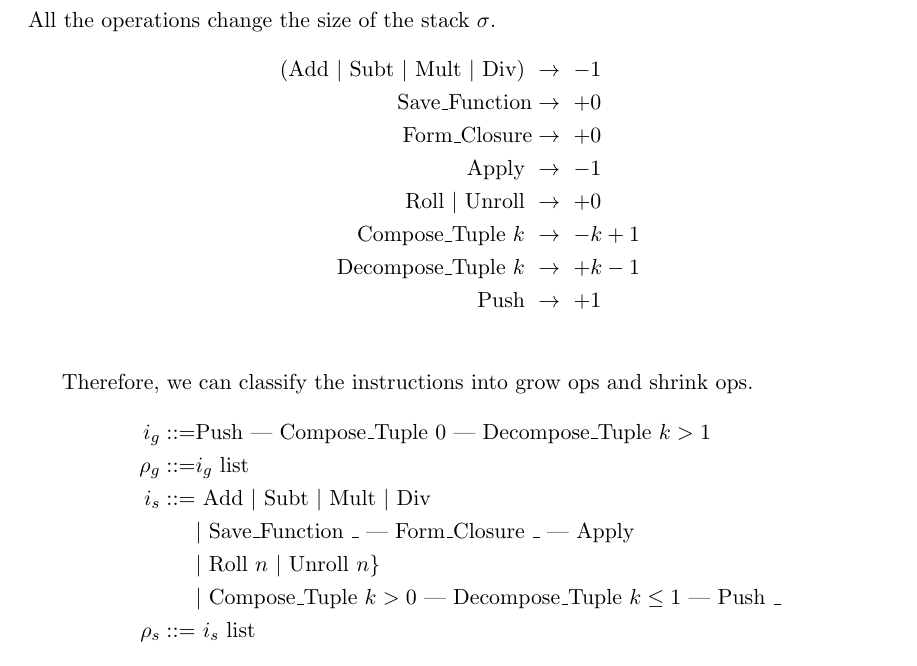
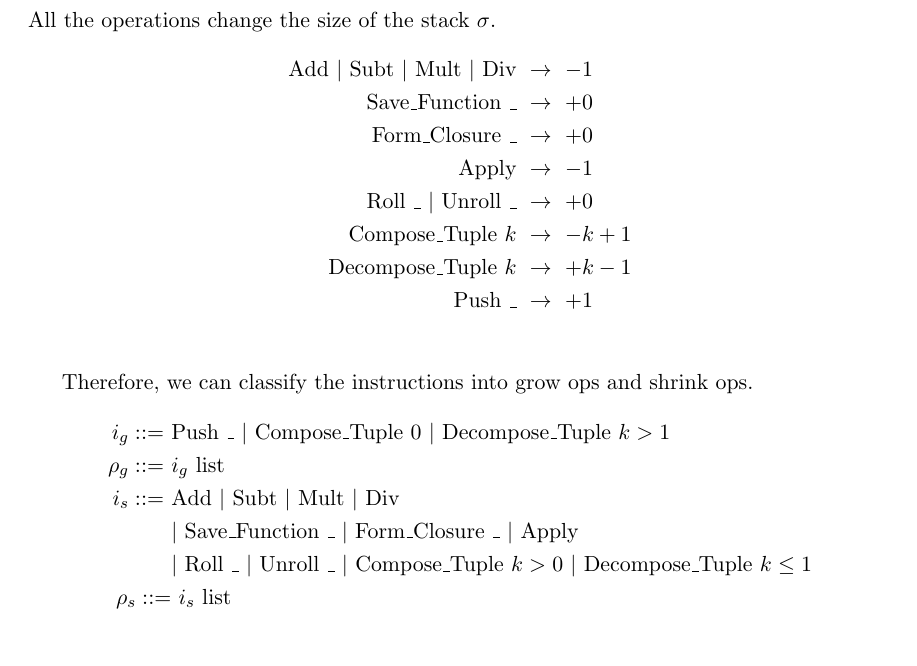
Before and after one commit to jnfoster/reverse, a LaTeX document (documentation.tex): part of page 4 of 4, cut so that both start at the same text. Compiled offline with pdfLaTeX.

Commit message:
doc update

```diff
--- a/documentation.tex
+++ b/documentation.tex
@@ -118,24 +118,23 @@ The rules we present below show the reversibility for each instruction using the
 
 All the operations change the size of the stack $\sigma$.
 \begin{align*}
-        (\text{Add}\ |\ \text{Subt}\ |\ \text{Mult}\ |\ \text{Div})\ &\rightarrow\ -1\\
-        \text {Save\_Function} &\rightarrow\ +0\\
-        \text {Form\_Closure} &\rightarrow\ +0\\
+        \text{Add $|$ Subt $|$ Mult $|$ Div}\ &\rightarrow\ -1\\
+        \text {Save\_Function \_}\ &\rightarrow\ +0\\
+        \text {Form\_Closure \_}\ &\rightarrow\ +0\\
         \text {Apply}\ &\rightarrow\ -1\\
-        \text{Roll}\  |\ \text{Unroll} \ &\rightarrow\ +0\\
-        \text {Compose\_Tuple}\ k\ &\rightarrow\ -k + 1\\
-        \text {Decompose\_Tuple}\ k\ &\rightarrow\ +k - 1\\
-        \text {Push}\ &\rightarrow\ +1\\
+        \text{Roll \_ $|$ Unroll \_}\ &\rightarrow\ +0\\
+        \text {Compose\_Tuple $k$}\ &\rightarrow\ -k + 1\\
+        \text {Decompose\_Tuple $k$}\ &\rightarrow\ +k - 1\\
+        \text {Push \_}\ &\rightarrow\ +1\\
 \end{align*}
 
 Therefore, we can classify the instructions into grow ops and shrink ops.
 \begin{align*}
-    i_g ::=& \text{Push | Compose\_Tuple 0 | Decompose\_Tuple $k > 1$}\\
-    \rho_g ::=& \text{$i_g$ list}\\
-    i_s ::=&\ \text {Add}\ |\ \text {Subt}\ |\ \text {Mult}\ |\ \text {Div}\\
-    & |\ \text{Save\_Function \_ | Form\_Closure \_ | Apply}\\
-    & |\ \text{Roll}\ n\ |\ \text {Unroll}\ n\}\\
-    & |\ \text{Compose\_Tuple $k>0$ | Decompose\_Tuple $k \le 1$ | Push \_}\\
+    i_g ::=\ & \text{Push \_ $|$ Compose\_Tuple 0 $|$ Decompose\_Tuple $k > 1$}\\
+    \rho_g ::=\ &\text{$i_g$ list}\\
+    i_s ::=\ &\text{Add $|$ Subt $|$ Mult $|$ Div}\\
+    &\text{$|$ Save\_Function \_ $|$ Form\_Closure \_ $|$ Apply}\\
+    &\text{$|$ Roll \_ $|$ Unroll \_ $|$ Compose\_Tuple $k>0$ $|$ Decompose\_Tuple $k \le 1$}\\
     \rho_s ::=&\ i_s\ \text{list}
 \end{align*}
 
```
Also changed, not shown: documentation.pdf.
